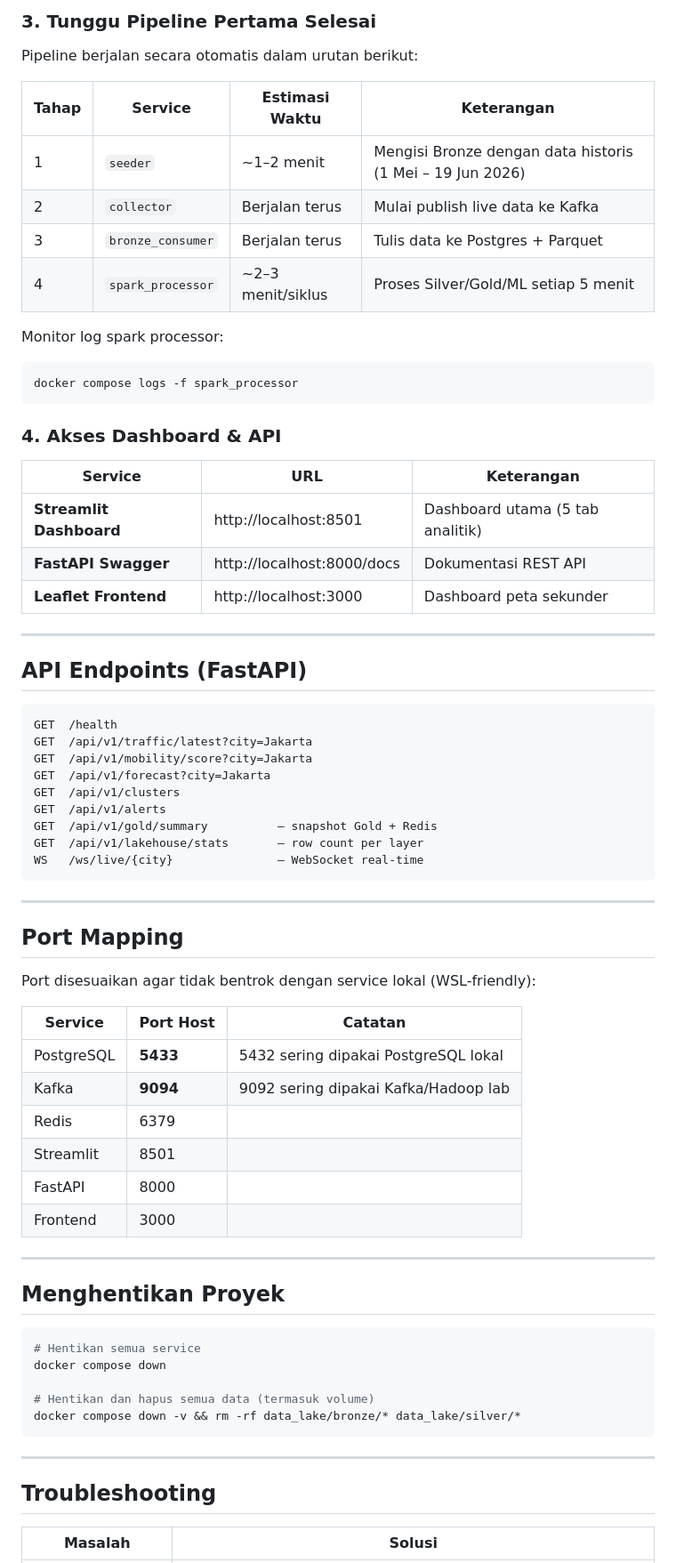
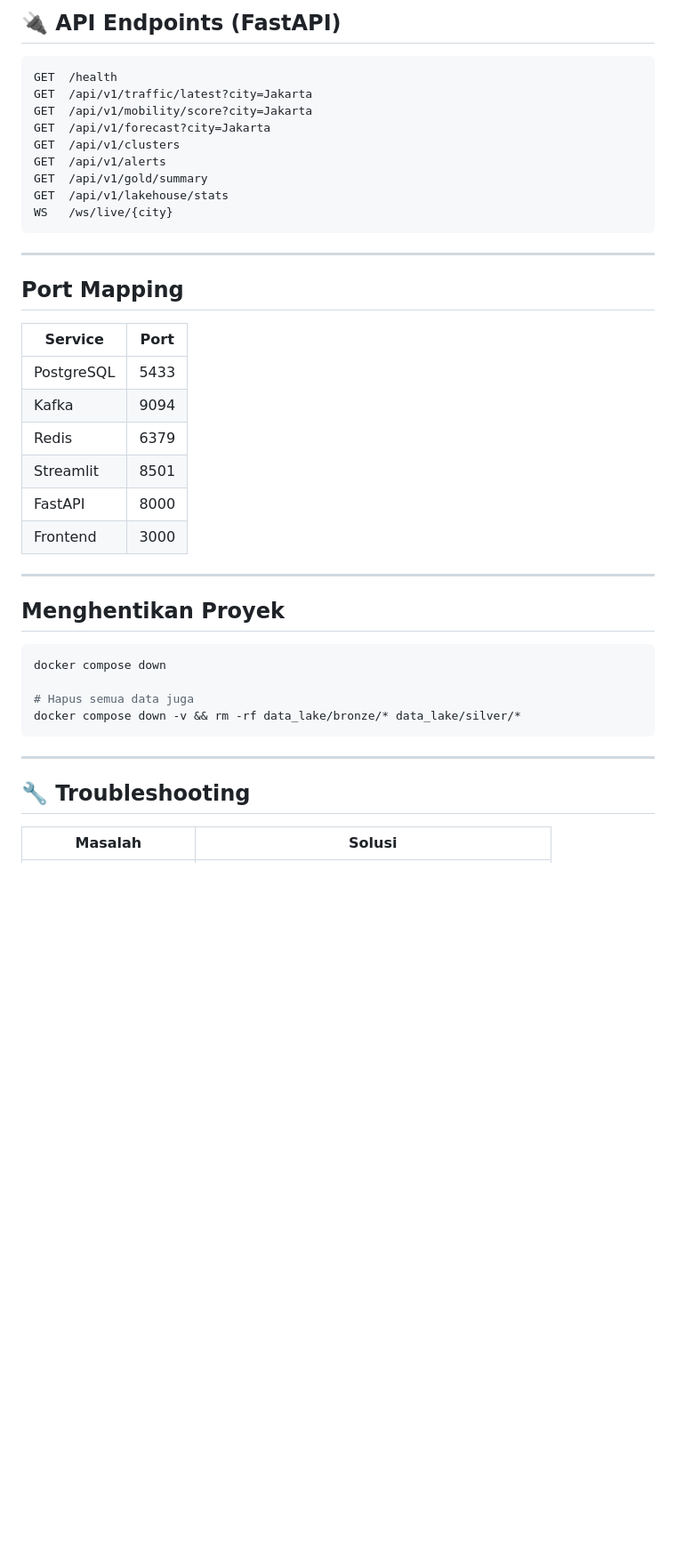
Before and after one commit to nailarh05/FP-BigData-C6---fuelwatch-indonesia, a Markdown page: README.md, the part around one of its changes. Shown at 89% size. GitHub-like rendering; blank space fills up the shorter version.

````diff
--- a/README.md
+++ b/README.md
@@ -203,31 +233,4 @@ docker compose up --build -d
-### 3. Tunggu Pipeline Pertama Selesai
-
-Pipeline berjalan secara otomatis dalam urutan berikut:
-
-| Tahap | Service | Estimasi Waktu | Keterangan |
-|-------|---------|----------------|------------|
-| 1 | `seeder` | ~1–2 menit | Mengisi Bronze dengan data historis (1 Mei – 19 Jun 2026) |
-| 2 | `collector` | Berjalan terus | Mulai publish live data ke Kafka |
-| 3 | `bronze_consumer` | Berjalan terus | Tulis data ke Postgres + Parquet |
-| 4 | `spark_processor` | ~2–3 menit/siklus | Proses Silver/Gold/ML setiap 5 menit |
-
-Monitor log spark processor:
-
-```bash
-docker compose logs -f spark_processor
-```
-
-### 4. Akses Dashboard & API
-
-| Service | URL | Keterangan |
-|---------|-----|------------|
-| **Streamlit Dashboard** | http://localhost:8501 | Dashboard utama (5 tab analitik) |
-| **FastAPI Swagger** | http://localhost:8000/docs | Dokumentasi REST API |
-| **Leaflet Frontend** | http://localhost:3000 | Dashboard peta sekunder |
-
----
-
-## API Endpoints (FastAPI)
+## 🔌 API Endpoints (FastAPI)
 
 ```
 GET  /health
@@ -236,41 +239,38 @@ GET  /api/v1/mobility/score?city=Jakarta
 GET  /api/v1/forecast?city=Jakarta
 GET  /api/v1/clusters
 GET  /api/v1/alerts
-GET  /api/v1/gold/summary          — snapshot Gold + Redis
-GET  /api/v1/lakehouse/stats       — row count per layer
-WS   /ws/live/{city}               — WebSocket real-time
+GET  /api/v1/gold/summary
+GET  /api/v1/lakehouse/stats
+WS   /ws/live/{city}
 ```
 
 ---
 
 ## Port Mapping
 
-Port disesuaikan agar tidak bentrok dengan service lokal (WSL-friendly):
-
-| Service | Port Host | Catatan |
-|---------|-----------|---------|
-| PostgreSQL | **5433** | 5432 sering dipakai PostgreSQL lokal |
-| Kafka | **9094** | 9092 sering dipakai Kafka/Hadoop lab |
-| Redis | 6379 | |
-| Streamlit | 8501 | |
-| FastAPI | 8000 | |
-| Frontend | 3000 | |
+| Service | Port |
+|---------|------|
+| PostgreSQL | 5433 |
+| Kafka | 9094 |
+| Redis | 6379 |
+| Streamlit | 8501 |
+| FastAPI | 8000 |
+| Frontend | 3000 |
 
 ---
 
 ## Menghentikan Proyek
 
 ```bash
-# Hentikan semua service
 docker compose down
 
-# Hentikan dan hapus semua data (termasuk volume)
+# Hapus semua data juga
 docker compose down -v && rm -rf data_lake/bronze/* data_lake/silver/*
 ```
 
 ---
 
-## Troubleshooting
+## 🔧 Troubleshooting
 
 | Masalah | Solusi |
 |---------|--------|
````
Also changed, not shown: other parts of README.md (+123 -92 lines).
